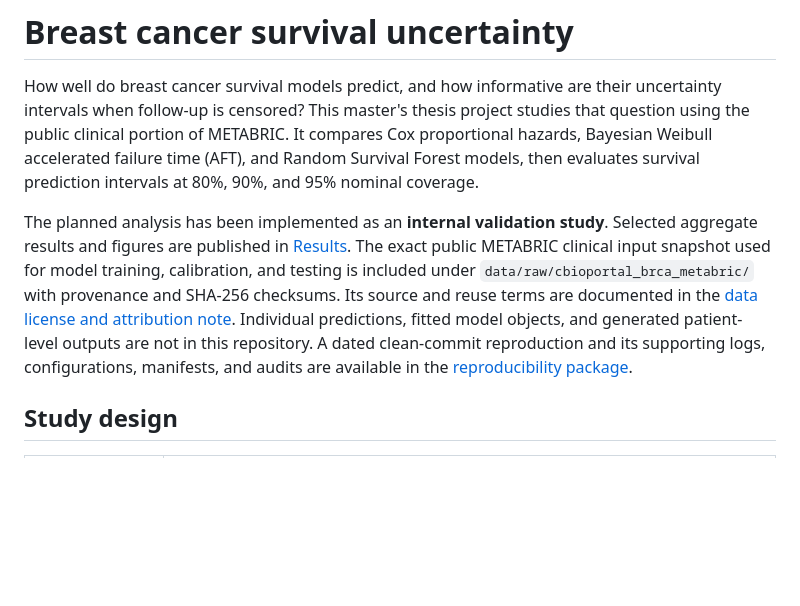
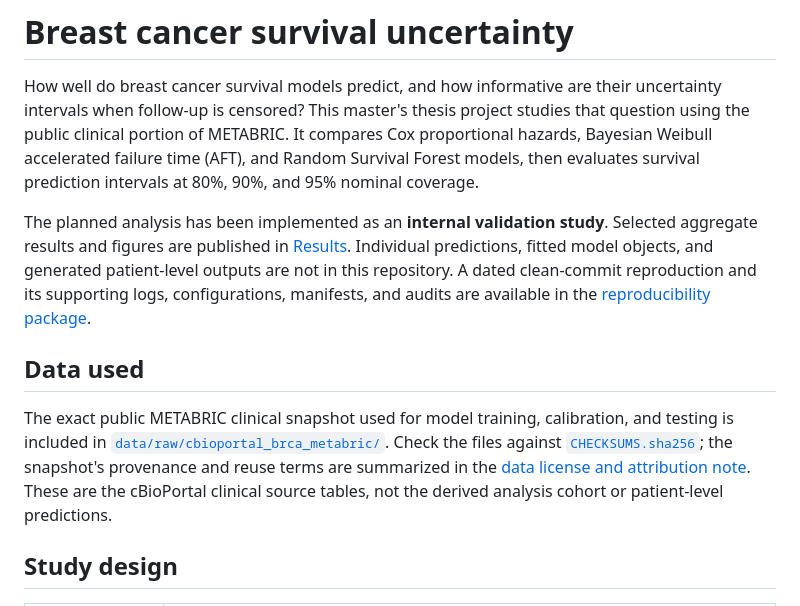
Before and after one commit to TheeOliver/brca-survival-uncertainty, a Markdown page: README.md, the part around the change. GitHub-like rendering; blank space fills up the shorter version.

Commit message:
docs: highlight the included METABRIC data

```diff
--- a/README.md
+++ b/README.md
@@ -7,14 +7,20 @@ accelerated failure time (AFT), and Random Survival Forest models, then evaluate
 prediction intervals at 80%, 90%, and 95% nominal coverage.
 
 The planned analysis has been implemented as an **internal validation study**. Selected
-aggregate results and figures are published in [Results](docs/results/README.md). The exact
-public METABRIC clinical input snapshot used for model training, calibration, and testing is
-included under `data/raw/cbioportal_brca_metabric/` with provenance and SHA-256 checksums.
-Its source and reuse terms are documented in the [data license and attribution note](docs/metabric-data-license.md).
-Individual predictions, fitted model objects, and generated patient-level outputs are not in
-this repository. A dated clean-commit reproduction and its supporting logs, configurations,
+aggregate results and figures are published in [Results](docs/results/README.md). Individual
+predictions, fitted model objects, and generated patient-level outputs are not in this
+repository. A dated clean-commit reproduction and its supporting logs, configurations,
 manifests, and audits are available in the
 [reproducibility package](docs/reproducibility/2026-10-30/README.md).
+
+## Data used
+
+The exact public METABRIC clinical snapshot used for model training, calibration, and testing
+is included in [`data/raw/cbioportal_brca_metabric/`](data/raw/cbioportal_brca_metabric/).
+Check the files against [`CHECKSUMS.sha256`](data/raw/CHECKSUMS.sha256); the snapshot's
+provenance and reuse terms are summarized in the
+[data license and attribution note](docs/metabric-data-license.md). These are the cBioPortal
+clinical source tables, not the derived analysis cohort or patient-level predictions.
 
 ## Study design
 
```
